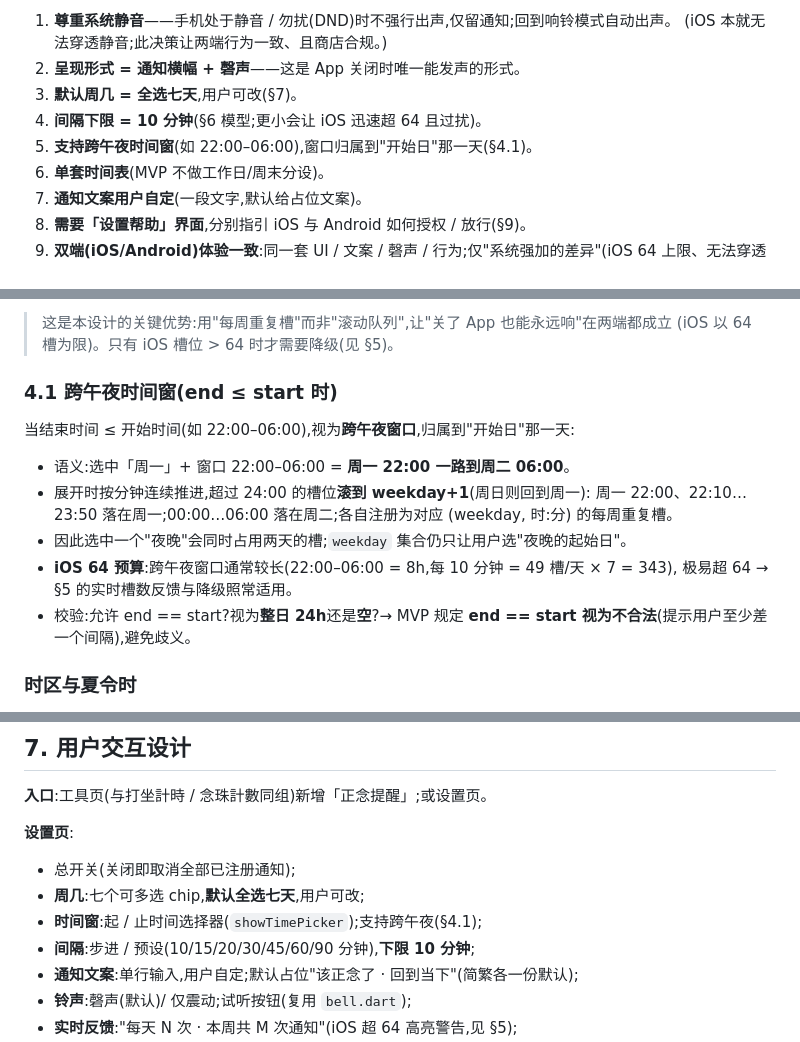
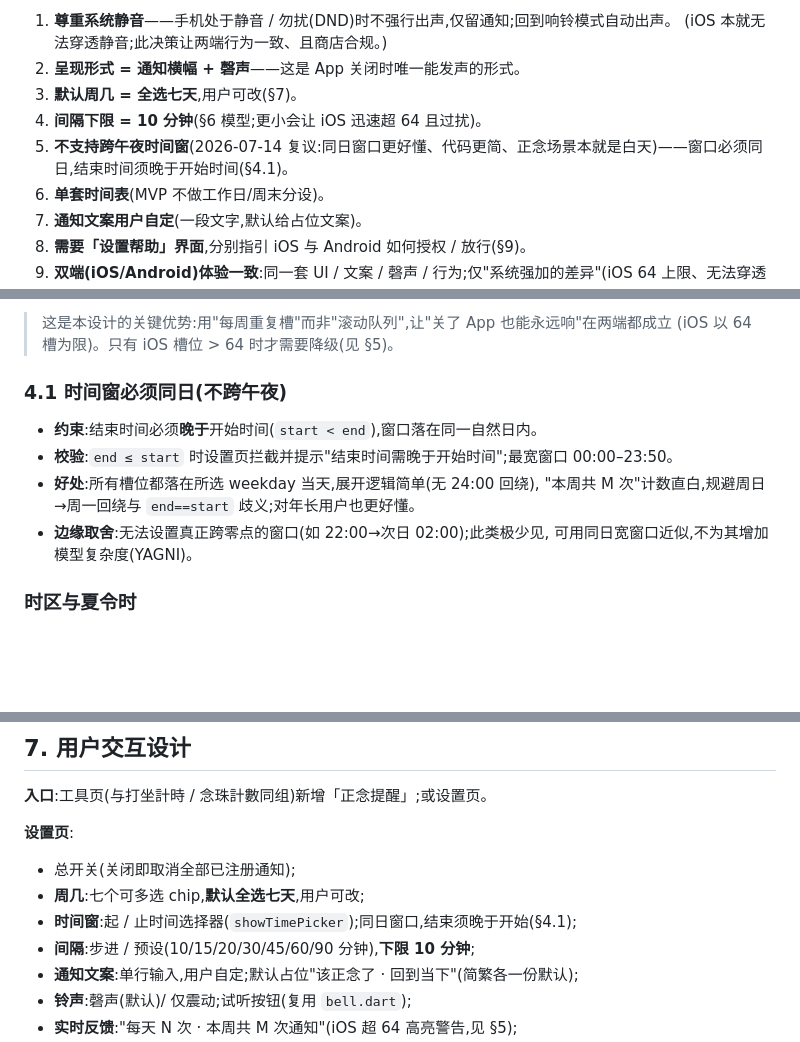
Before and after one commit to owenwangcong/PureThoughtsApp, a Markdown page: docs/design/mindfulness-reminders.md, 3 parts joined by grey strips. Drawn GitHub-style; blank space fills up the shorter version.

Commit message:
设计: 正念提醒改为不支持跨午夜窗口(复议)
同日窗口更好懂(年长用户)、代码更简(无 24:00 回绕/周回绕/DST 边角)、
正念场景本就是白天。窗口须 start<end,校验拦截 end<=start。
更新 design §1/§4.1/§7/§11/§15 + PRD §9.3 + PLAN P2.8。

Co-Authored-By: Claude Fable 5 <noreply@anthropic.com>

```diff
--- a/docs/design/mindfulness-reminders.md
+++ b/docs/design/mindfulness-reminders.md
@@ -15,7 +15,7 @@
 2. **呈现形式 = 通知横幅 + 磬声**——这是 App 关闭时唯一能发声的形式。
 3. **默认周几 = 全选七天**,用户可改(§7)。
 4. **间隔下限 = 10 分钟**(§6 模型;更小会让 iOS 迅速超 64 且过扰)。
-5. **支持跨午夜时间窗**(如 22:00–06:00),窗口归属到"开始日"那一天(§4.1)。
+5. **不支持跨午夜时间窗**(2026-07-14 复议:同日窗口更好懂、代码更简、正念场景本就是白天)——窗口必须同日,结束时间须晚于开始时间(§4.1)。
 6. **单套时间表**(MVP 不做工作日/周末分设)。
 7. **通知文案用户自定**(一段文字,默认给占位文案)。
 8. **需要「设置帮助」界面**,分别指引 iOS 与 Android 如何授权 / 放行(§9)。
@@ -68,17 +68,14 @@
 > 这是本设计的关键优势:用"每周重复槽"而非"滚动队列",让"关了 App 也能永远响"在两端都成立
 > (iOS 以 64 槽为限)。只有 iOS 槽位 > 64 时才需要降级(见 §5)。
 
-### 4.1 跨午夜时间窗(end ≤ start 时)
+### 4.1 时间窗必须同日(不跨午夜)
 
-当结束时间 ≤ 开始时间(如 22:00–06:00),视为**跨午夜窗口**,归属到"开始日"那一天:
-
-- 语义:选中「周一」+ 窗口 22:00–06:00 = **周一 22:00 一路到周二 06:00**。
-- 展开时按分钟连续推进,超过 24:00 的槽位**滚到 weekday+1**(周日则回到周一):
-  周一 22:00、22:10…23:50 落在周一;00:00…06:00 落在周二;各自注册为对应 (weekday, 时:分) 的每周重复槽。
-- 因此选中一个"夜晚"会同时占用两天的槽;`weekday` 集合仍只让用户选"夜晚的起始日"。
-- **iOS 64 预算**:跨午夜窗口通常较长(22:00–06:00 = 8h,每 10 分钟 = 49 槽/天 × 7 = 343),
-  极易超 64 → §5 的实时槽数反馈与降级照常适用。
-- 校验:允许 end == start?视为**整日 24h**还是**空**?→ MVP 规定 **end == start 视为不合法**(提示用户至少差一个间隔),避免歧义。
+- **约束**:结束时间必须**晚于**开始时间(`start < end`),窗口落在同一自然日内。
+- **校验**:`end ≤ start` 时设置页拦截并提示"结束时间需晚于开始时间";最宽窗口 00:00–23:50。
+- **好处**:所有槽位都落在所选 weekday 当天,展开逻辑简单(无 24:00 回绕),
+  "本周共 M 次"计数直白,规避周日→周一回绕与 `end==start` 歧义;对年长用户也更好懂。
+- **边缘取舍**:无法设置真正跨零点的窗口(如 22:00→次日 02:00);此类极少见,
+  可用同日宽窗口近似,不为其增加模型复杂度(YAGNI)。
 
 ### 时区与夏令时
 - 一律按**设备本地时区**注册(`timezone` 包的 local location)。
@@ -126,7 +123,7 @@ class MindfulnessSchedule {
 **设置页**:
 - 总开关(关闭即取消全部已注册通知);
 - **周几**:七个可多选 chip,**默认全选七天**,用户可改;
-- **时间窗**:起 / 止时间选择器(`showTimePicker`);支持跨午夜(§4.1);
+- **时间窗**:起 / 止时间选择器(`showTimePicker`);同日窗口,结束须晚于开始(§4.1);
 - **间隔**:步进 / 预设(10/15/20/30/45/60/90 分钟),**下限 10 分钟**;
 - **通知文案**:单行输入,用户自定;默认占位"该正念了 · 回到当下"(简繁各一份默认);
 - **铃声**:磬声(默认)/ 仅震动;试听按钮(复用 `bell.dart`);
```
Also changed, not shown: other parts of docs/design/mindfulness-reminders.md (+2 -2 lines), docs/PLAN.md (+1 -1 lines), docs/PRD.md (+1 -1 lines).
